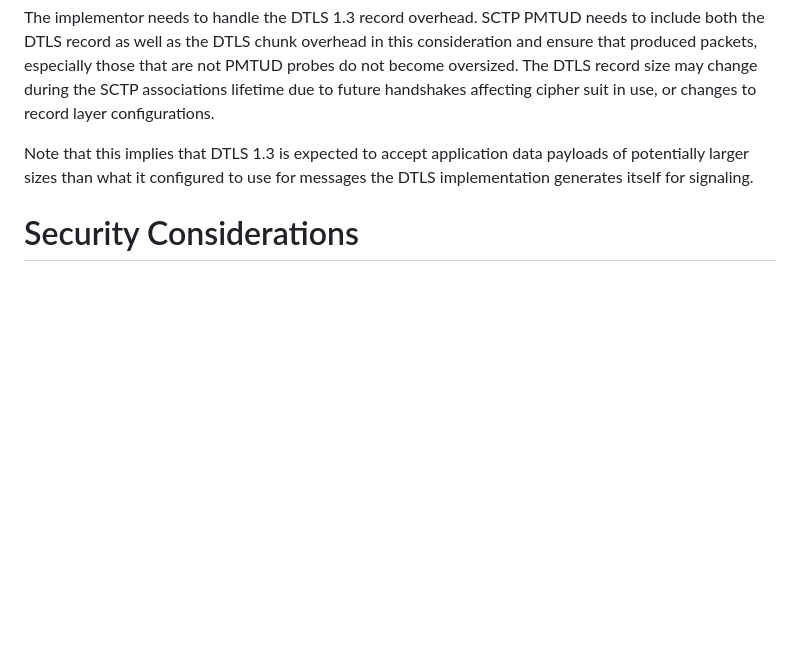
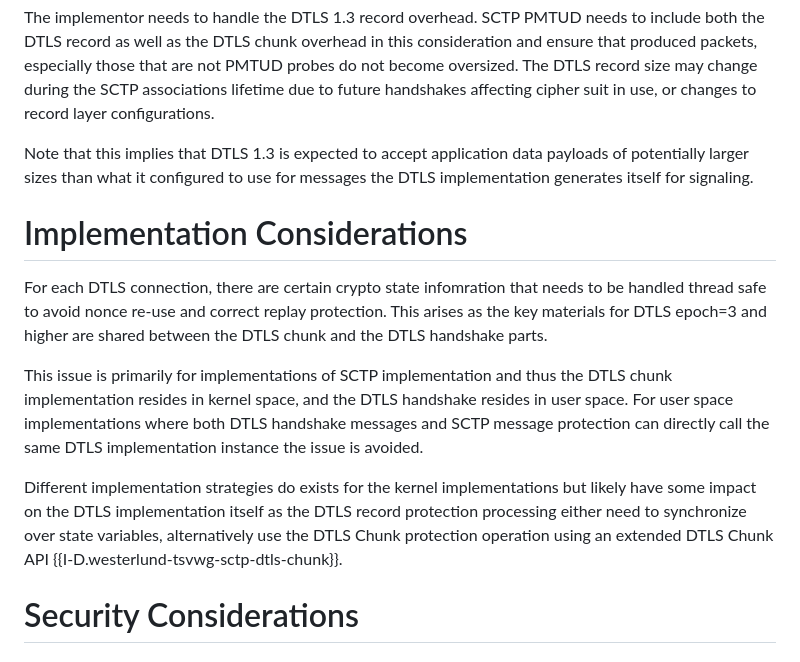
Before and after one commit to gloinul/draft-westerlund-tsvwg-sctp-dtls-handshake, a Markdown page: draft-westerlund-tsvwg-sctp-dtls-handshake.md, the part around the change. Drawn GitHub-style; blank space fills up the shorter version.

Commit message:
Added Implementation considerations.

```diff
--- a/draft-westerlund-tsvwg-sctp-dtls-handshake.md
+++ b/draft-westerlund-tsvwg-sctp-dtls-handshake.md
@@ -1377,6 +1377,27 @@ accept application data payloads of potentially larger sizes than what
 it configured to use for messages the DTLS implementation generates
 itself for signaling.
 
+# Implementation Considerations
+
+For each DTLS connection, there are certain crypto state infomration
+that needs to be handled thread safe to avoid nonce re-use and correct
+replay protection. This arises as the key materials for DTLS epoch=3
+and higher are shared between the DTLS chunk and the DTLS handshake
+parts.
+
+This issue is primarily for implementations of SCTP implementation and
+thus the DTLS chunk implementation resides in kernel space, and the
+DTLS handshake resides in user space. For user space implementations
+where both DTLS handshake messages and SCTP message protection can
+directly call the same DTLS implementation instance the issue is
+avoided.
+
+Different implementation strategies do exists for the kernel
+implementations but likely have some impact on the DTLS implementation
+itself as the DTLS record protection processing either need to synchronize
+over state variables, alternatively use the DTLS Chunk protection operation
+using an extended DTLS Chunk API {{I-D.westerlund-tsvwg-sctp-dtls-chunk}}.
+
 # Security Considerations
 
 ## General
```
